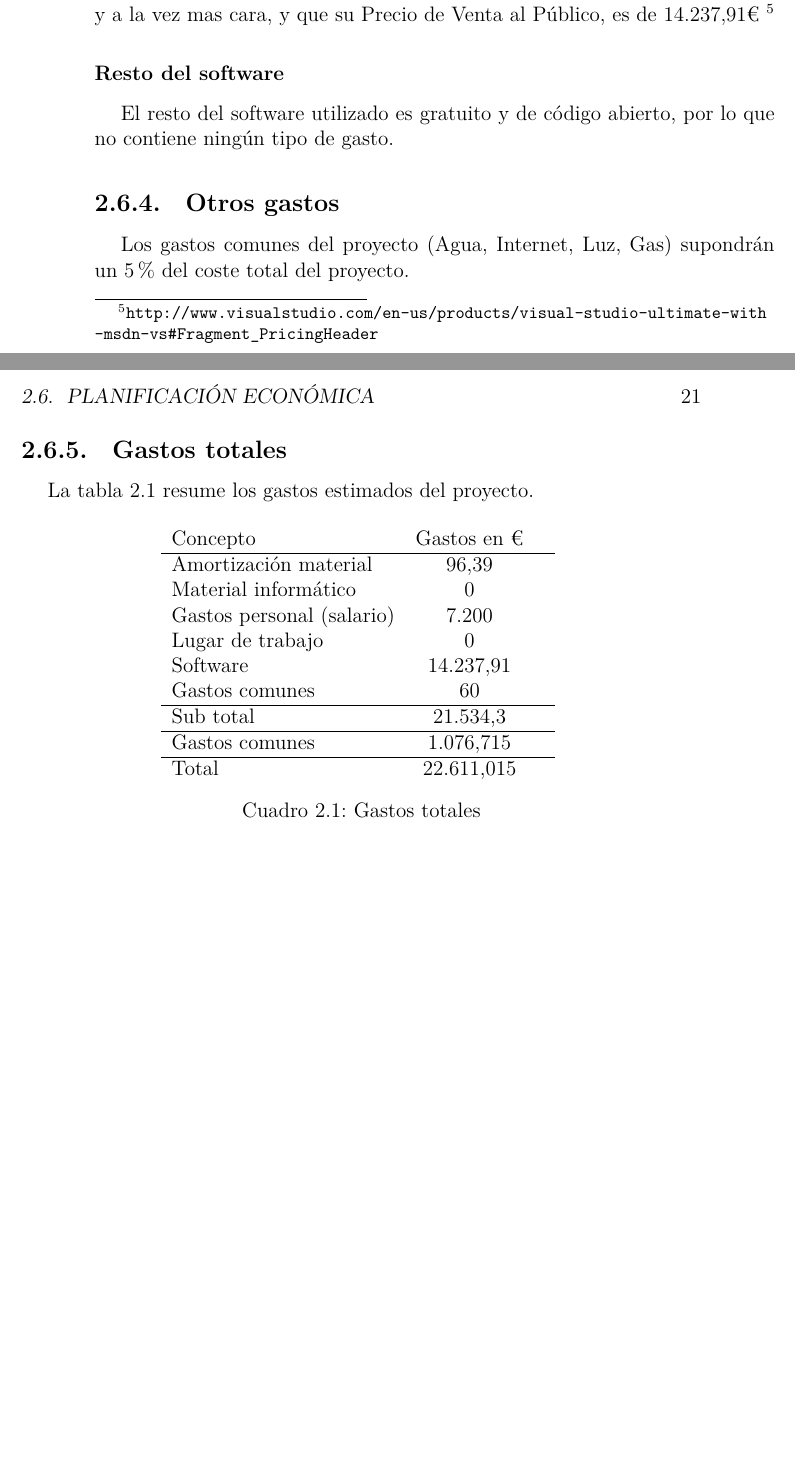
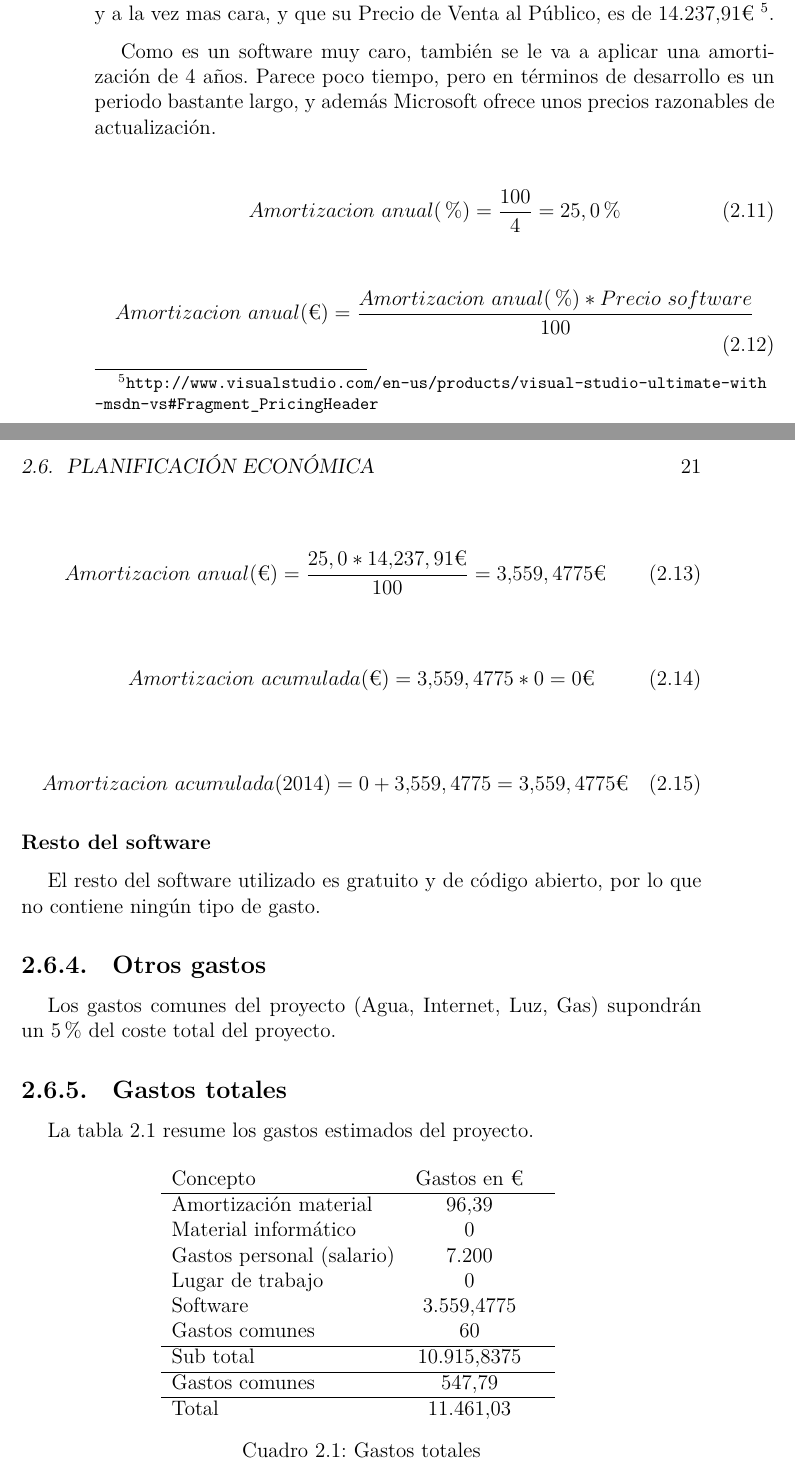
Before and after one commit to RubenAgudo/TFG_Documentation, a LaTeX book (main.tex, which reads Chapters/Objetivos_del_proyecto.tex): two parts of pages 30 and 31 of 60, joined at a grey line, cut so that both start at the same text, the shorter picture padded with empty space. Compiled offline with XeLaTeX.

Commit message:
Añadida amortizacion al Visual Studio

```diff
--- a/Chapters/Objetivos_del_proyecto.tex
+++ b/Chapters/Objetivos_del_proyecto.tex
@@ -731,7 +731,33 @@ universidad, se hace necesario contabilizar como gasto las licencias de software
 
 \subsubsection{Visual Studio}
 La versi\'on de Visual Studio utilizada es la 2013 Ultimate, la mas completa y a la vez mas
-cara, y que su Precio de Venta al P\'ublico, es de 14.237,91€ \footnote{\url{http://www.visualstudio.com/en-us/products/visual-studio-ultimate-with-msdn-vs\#Fragment_PricingHeader}}
+cara, y que su Precio de Venta al P\'ublico, es de 14.237,91€ \footnote{\url{http://www.visualstudio.com/en-us/products/visual-studio-ultimate-with-msdn-vs\#Fragment_PricingHeader}}.
+
+Como es un software muy caro, tambi\'en se le va a aplicar una amortizaci\'on de 4 a\~nos.
+Parece poco tiempo, pero en t\'erminos de desarrollo es un periodo bastante largo, y adem\'as
+Microsoft ofrece unos precios razonables de actualizaci\'on.
+
+\begin{center}
+\begin{equation}
+Amortizacion \ anual (\%) = \frac{100}{4} = 25,0 \%
+\end{equation}
+
+\begin{equation}
+Amortizacion \ anual (€) = \frac{Amortizacion \ anual(\%) * Precio \ software}{100}
+\end{equation}
+
+\begin{equation}
+Amortizacion \ anual (€) = \frac{25,0 * 14.237,91 €}{100} = 3.559,4775 €
+\end{equation}
+
+\begin{equation}
+Amortizacion \ acumulada (€) = 3.559,4775 * 0 = 0 €
+\end{equation}
+
+\begin{equation}
+Amortizacion \ acumulada (2014) = 0 + 3.559,4775 = 3.559,4775 €
+\end{equation}
+\end{center}
 
 \subsubsection{Resto del software}
 El resto del software utilizado es gratuito y de c\'odigo abierto, por lo que no contiene
@@ -752,14 +778,14 @@ La tabla \ref{GastosTotales} resume los gastos estimados del proyecto.
 		    Material inform\'atico     & 0 & \\
 		    Gastos personal (salario)  & 7.200 & \\
 		    Lugar de trabajo           & 0 & \\
-		    Software                   & 14.237,91 & \\
+		    Software                   & 3.559,4775 & \\
 		    Gastos comunes             & 60 & \\
 		    \hline
-		    Sub total				   & 21.534,3 & \\
+		    Sub total				   & 10.915,8375 & \\
 		    \hline
-		    Gastos comunes			   & 1.076,715 & \\
+		    Gastos comunes			   & 547,79 & \\
 		    \hline
-		    Total		               & 22.611,015 &\\
+		    Total		               & 11.461,03 &\\
 		\end{tabular}
 	\caption[Gastos totales]{Gastos totales}
 	\label{GastosTotales}
```
Also changed, not shown: Chapters/Objetivos_del_proyecto.tex (18 more changed lines).
